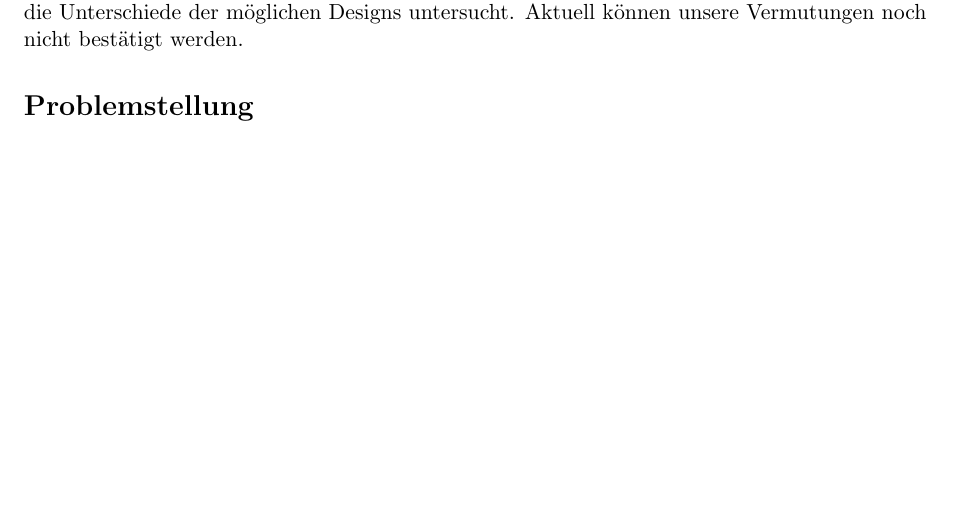
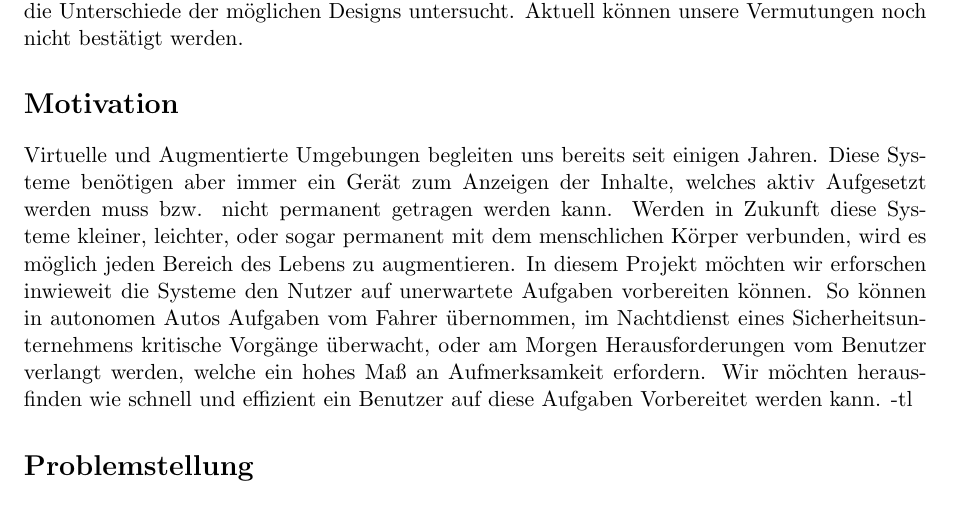
Before and after one commit to tlahmann/mci-af, a LaTeX document (mci.tex): part of page 1 of 5, cut so that both start at the same text, the shorter picture padded with empty space. Compiled offline with pdfLaTeX.

Commit message:
Write my motivation

```diff
--- a/mci.tex
+++ b/mci.tex
@@ -27,6 +27,9 @@ Vorbereitungen auf Aufgaben und noch spezieller die Lenkung der Aufmerksamkeit w
 Wir untersuchen die Problemstellung im Kontext von VR und nutzen dies um dadurch unterschiedliche Parameter des 'Aufweckens' sowie Designprinzipien zu untersuchen. % Explain, in one sentence, how you tackled the research question
 In einer between-subject Studie wurden die Unterschiede der möglichen Designs untersucht. % In one sentence, how did you go about doing the research that follows from your big idea
 Aktuell können unsere Vermutungen noch nicht bestätigt werden. % As a single sentence, what’s the key impact of your research?
+
+\section*{Motivation}
+Virtuelle und Augmentierte Umgebungen begleiten uns bereits seit einigen Jahren. Diese Systeme benötigen aber immer ein Gerät zum Anzeigen der Inhalte, welches aktiv Aufgesetzt werden muss bzw. nicht permanent getragen werden kann. Werden in Zukunft diese Systeme kleiner, leichter, oder sogar permanent mit dem menschlichen Körper verbunden, wird es möglich jeden Bereich des Lebens zu augmentieren. In diesem Projekt möchten wir erforschen inwieweit die Systeme den Nutzer auf unerwartete Aufgaben vorbereiten können. So können in autonomen Autos Aufgaben vom Fahrer übernommen, im Nachtdienst eines Sicherheitsunternehmens kritische Vorgänge überwacht, oder am Morgen Herausforderungen vom Benutzer verlangt werden, welche ein hohes Maß an Aufmerksamkeit erfordern. Wir möchten herausfinden wie schnell und effizient ein Benutzer auf diese Aufgaben Vorbereitet werden kann. -tl
 
 \section*{Problemstellung}
 In unterschiedlichsten Fällen können Nutzer auf die Erledigung einer Aufgabe in einer virtuellen Umgebung nur schwer vorbereitet werden, wenn diese  plötzlich oder ohne Überleitung gestellt wird. So können Nutzern einer virtuellen oder augmentierten Realität (VR/AR) beim Wechsel der Umgebung, oder beim Wechsel in die digitale Umgebung, Informationen fehlen, welche notwendig sind um sich schnell, zuverlässig und ohne potenzielle Fehlerquellen an diese zu gewöhnen.
```
